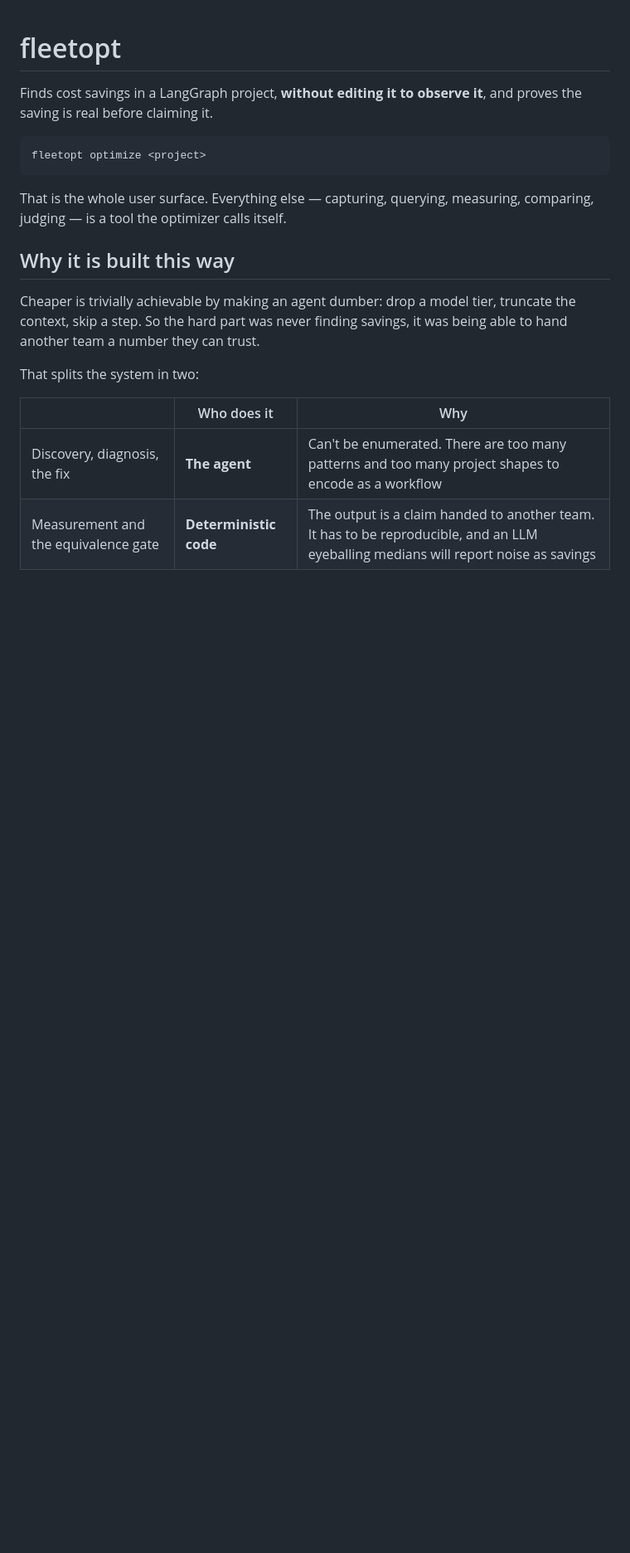
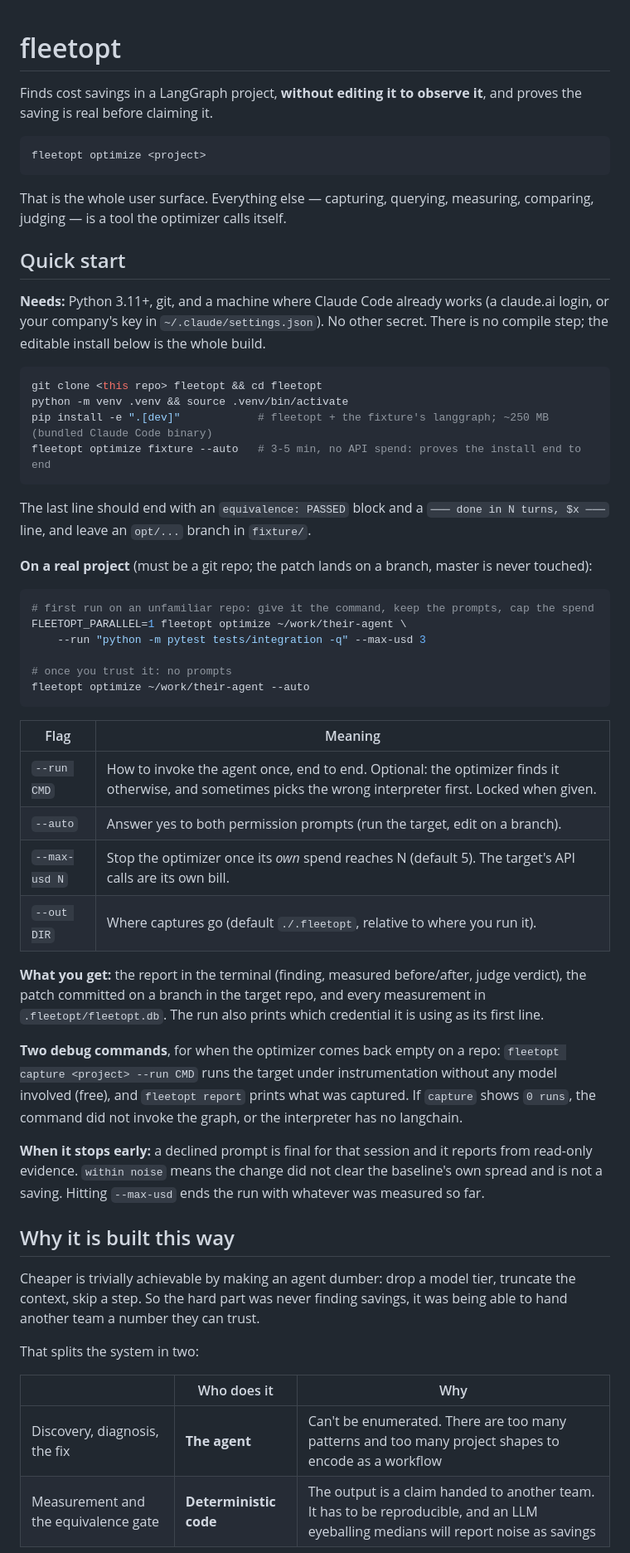
Before and after one commit to gladius/fleetopt, a Markdown page: README.md, the part around the change. Shown at 83% size. Rendered like a GitHub page; blank space fills up the shorter version.

Commit message:
README: quick start (prereqs, install, first run, flags, what you get, debug, early stops)
Co-Authored-By: Claude Fable 5.1 <noreply@anthropic.com>

````diff
--- a/README.md
+++ b/README.md
@@ -9,6 +9,57 @@ fleetopt optimize <project>
 
 That is the whole user surface. Everything else — capturing, querying, measuring,
 comparing, judging — is a tool the optimizer calls itself.
+
+## Quick start
+
+**Needs:** Python 3.11+, git, and a machine where Claude Code already works (a
+claude.ai login, or your company's key in `~/.claude/settings.json`). No other
+secret. There is no compile step; the editable install below is the whole build.
+
+```bash
+git clone <this repo> fleetopt && cd fleetopt
+python -m venv .venv && source .venv/bin/activate
+pip install -e ".[dev]"            # fleetopt + the fixture's langgraph; ~250 MB (bundled Claude Code binary)
+fleetopt optimize fixture --auto   # 3-5 min, no API spend: proves the install end to end
+```
+
+The last line should end with an `equivalence: PASSED` block and a `─── done in N
+turns, $x ───` line, and leave an `opt/...` branch in `fixture/`.
+
+**On a real project** (must be a git repo; the patch lands on a branch, master is
+never touched):
+
+```bash
+# first run on an unfamiliar repo: give it the command, keep the prompts, cap the spend
+FLEETOPT_PARALLEL=1 fleetopt optimize ~/work/their-agent \
+    --run "python -m pytest tests/integration -q" --max-usd 3
+
+# once you trust it: no prompts
+fleetopt optimize ~/work/their-agent --auto
+```
+
+| Flag | Meaning |
+|---|---|
+| `--run CMD` | How to invoke the agent once, end to end. Optional: the optimizer finds it otherwise, and sometimes picks the wrong interpreter first. Locked when given. |
+| `--auto` | Answer yes to both permission prompts (run the target, edit on a branch). |
+| `--max-usd N` | Stop the optimizer once its *own* spend reaches N (default 5). The target's API calls are its own bill. |
+| `--out DIR` | Where captures go (default `./.fleetopt`, relative to where you run it). |
+
+**What you get:** the report in the terminal (finding, measured before/after,
+judge verdict), the patch committed on a branch in the target repo, and every
+measurement in `.fleetopt/fleetopt.db`. The run also prints which credential it
+is using as its first line.
+
+**Two debug commands**, for when the optimizer comes back empty on a repo:
+`fleetopt capture <project> --run CMD` runs the target under instrumentation
+without any model involved (free), and `fleetopt report` prints what was
+captured. If `capture` shows `0 runs`, the command did not invoke the graph, or
+the interpreter has no langchain.
+
+**When it stops early:** a declined prompt is final for that session and it
+reports from read-only evidence. `within noise` means the change did not clear
+the baseline's own spread and is not a saving. Hitting `--max-usd` ends the run
+with whatever was measured so far.
 
 ## Why it is built this way
 
````
